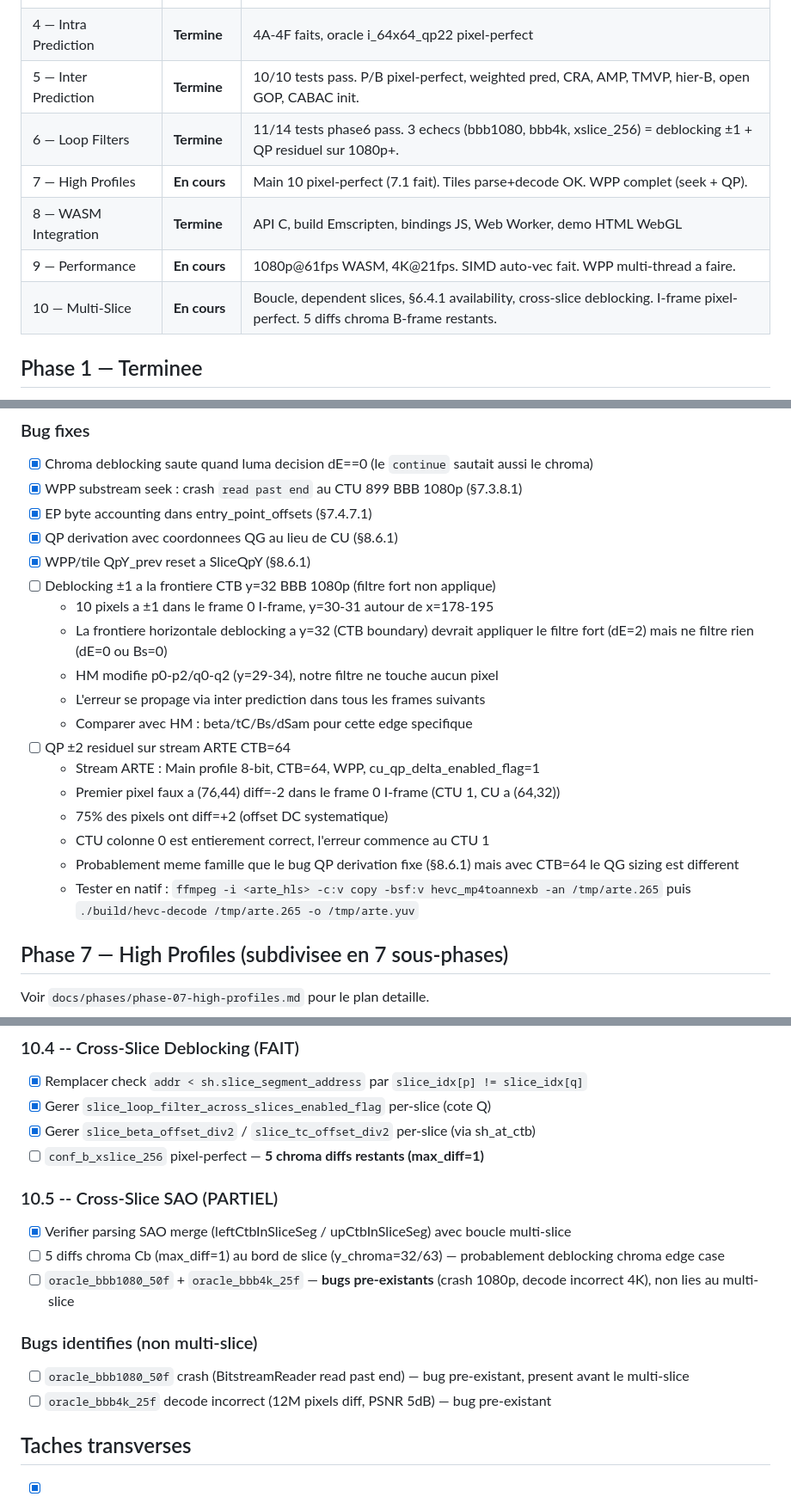
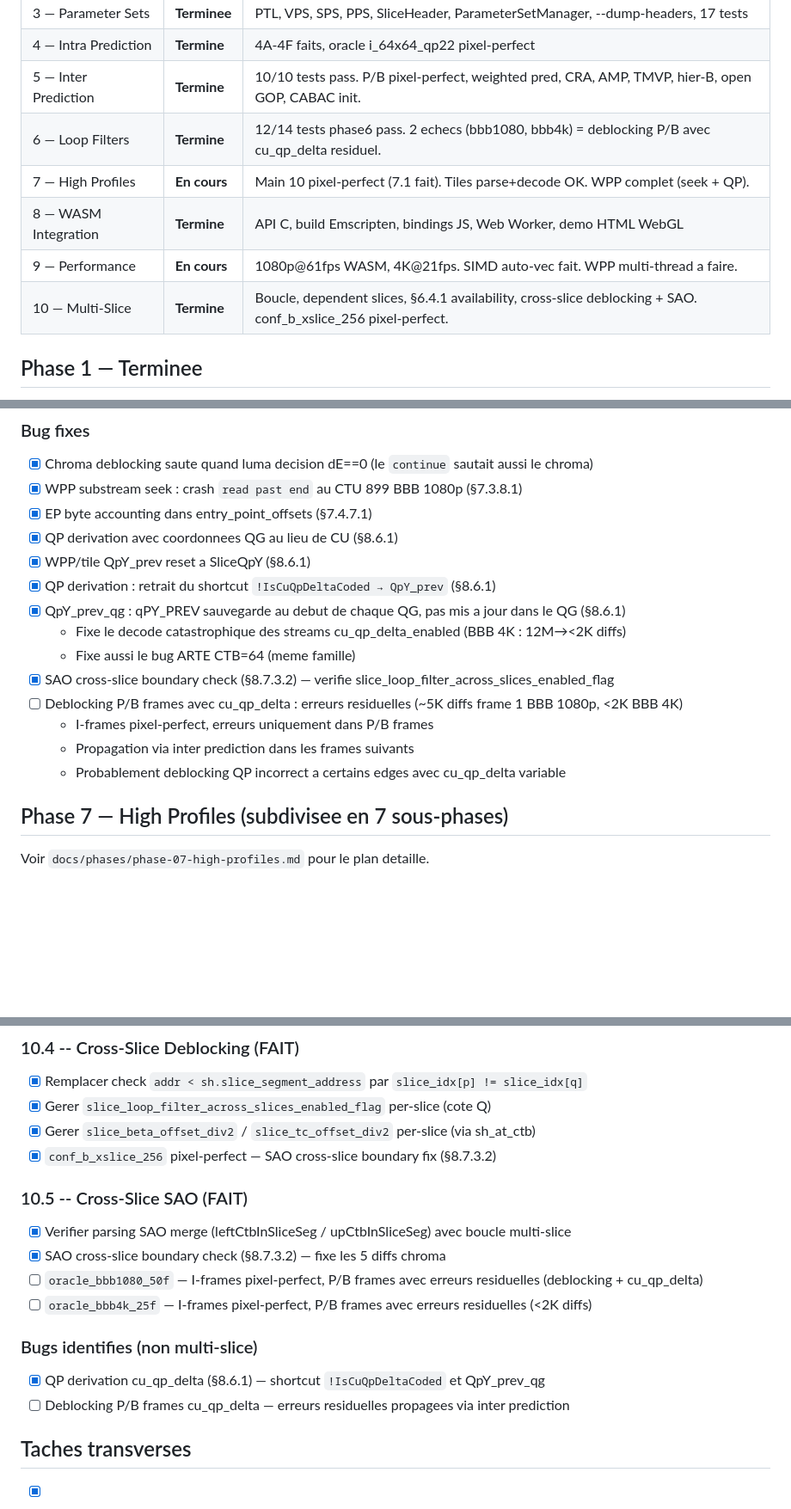
Before and after one commit to privaloops/hevc.js, a Markdown page: BACKLOG.md, 3 parts joined by grey strips. Shown at 86% size. GitHub-like rendering; blank space fills up the shorter version.

Commit message:
docs: update BACKLOG, CHANGELOG, LEARNINGS with QP/SAO fixes
- BACKLOG: mark xslice_256 as fixed, update Phase 6/10 status,
  document remaining P/B deblocking cu_qp_delta bug
- CHANGELOG: add QP derivation and SAO cross-slice fix entries
- LEARNINGS: add qPY_PREV scope, derive_qp_y shortcut, SAO
  cross-slice boundary learnings

```diff
--- a/BACKLOG.md
+++ b/BACKLOG.md
@@ -11,11 +11,11 @@ Etat d'avancement par phase et prochaines taches.
 | 3 — Parameter Sets | **Terminee** | PTL, VPS, SPS, PPS, SliceHeader, ParameterSetManager, --dump-headers, 17 tests |
 | 4 — Intra Prediction | **Termine** | 4A-4F faits, oracle i_64x64_qp22 pixel-perfect |
 | 5 — Inter Prediction | **Termine** | 10/10 tests pass. P/B pixel-perfect, weighted pred, CRA, AMP, TMVP, hier-B, open GOP, CABAC init. |
-| 6 — Loop Filters | **Termine** | 11/14 tests phase6 pass. 3 echecs (bbb1080, bbb4k, xslice_256) = deblocking ±1 + QP residuel sur 1080p+. |
+| 6 — Loop Filters | **Termine** | 12/14 tests phase6 pass. 2 echecs (bbb1080, bbb4k) = deblocking P/B avec cu_qp_delta residuel. |
 | 7 — High Profiles | **En cours** | Main 10 pixel-perfect (7.1 fait). Tiles parse+decode OK. WPP complet (seek + QP). |
 | 8 — WASM Integration | **Termine** | API C, build Emscripten, bindings JS, Web Worker, demo HTML WebGL |
 | 9 — Performance | **En cours** | 1080p@61fps WASM, 4K@21fps. SIMD auto-vec fait. WPP multi-thread a faire. |
-| 10 — Multi-Slice | **En cours** | Boucle, dependent slices, §6.4.1 availability, cross-slice deblocking. I-frame pixel-perfect. 5 diffs chroma B-frame restants. |
+| 10 — Multi-Slice | **Termine** | Boucle, dependent slices, §6.4.1 availability, cross-slice deblocking + SAO. conf_b_xslice_256 pixel-perfect. |
 
 ## Phase 1 — Terminee
 
@@ -152,19 +152,15 @@ Voir `docs/phases/phase-06-loop-filters.md` pour le plan detaille.
 - [x] EP byte accounting dans entry_point_offsets (§7.4.7.1)
 - [x] QP derivation avec coordonnees QG au lieu de CU (§8.6.1)
 - [x] WPP/tile QpY_prev reset a SliceQpY (§8.6.1)
-- [ ] Deblocking ±1 a la frontiere CTB y=32 BBB 1080p (filtre fort non applique)
-  - 10 pixels a ±1 dans le frame 0 I-frame, y=30-31 autour de x=178-195
-  - La frontiere horizontale deblocking a y=32 (CTB boundary) devrait appliquer le filtre fort (dE=2) mais ne filtre rien (dE=0 ou Bs=0)
-  - HM modifie p0-p2/q0-q2 (y=29-34), notre filtre ne touche aucun pixel
-  - L'erreur se propage via inter prediction dans tous les frames suivants
-  - Comparer avec HM : beta/tC/Bs/dSam pour cette edge specifique
-- [ ] QP ±2 residuel sur stream ARTE CTB=64
-  - Stream ARTE : Main profile 8-bit, CTB=64, WPP, cu_qp_delta_enabled_flag=1
-  - Premier pixel faux a (76,44) diff=-2 dans le frame 0 I-frame (CTU 1, CU a (64,32))
-  - 75% des pixels ont diff=+2 (offset DC systematique)
-  - CTU colonne 0 est entierement correct, l'erreur commence au CTU 1
-  - Probablement meme famille que le bug QP derivation fixe (§8.6.1) mais avec CTB=64 le QG sizing est different
-  - Tester en natif : `ffmpeg -i <arte_hls> -c:v copy -bsf:v hevc_mp4toannexb -an /tmp/arte.265` puis `./build/hevc-decode /tmp/arte.265 -o /tmp/arte.yuv`
+- [x] QP derivation : retrait du shortcut `!IsCuQpDeltaCoded → QpY_prev` (§8.6.1)
+- [x] QpY_prev_qg : qPY_PREV sauvegarde au debut de chaque QG, pas mis a jour dans le QG (§8.6.1)
+  - Fixe le decode catastrophique des streams cu_qp_delta_enabled (BBB 4K : 12M→<2K diffs)
+  - Fixe aussi le bug ARTE CTB=64 (meme famille)
+- [x] SAO cross-slice boundary check (§8.7.3.2) — verifie slice_loop_filter_across_slices_enabled_flag
+- [ ] Deblocking P/B frames avec cu_qp_delta : erreurs residuelles (~5K diffs frame 1 BBB 1080p, <2K BBB 4K)
+  - I-frames pixel-perfect, erreurs uniquement dans P/B frames
+  - Propagation via inter prediction dans les frames suivants
+  - Probablement deblocking QP incorrect a certains edges avec cu_qp_delta variable
 
 ## Phase 7 — High Profiles (subdivisee en 7 sous-phases)
 
@@ -289,16 +285,17 @@ Voir `docs/phases/phase-10-multi-slice.md` pour le plan detaille.
 - [x] Remplacer check `addr < sh.slice_segment_address` par `slice_idx[p] != slice_idx[q]`
 - [x] Gerer `slice_loop_filter_across_slices_enabled_flag` per-slice (cote Q)
 - [x] Gerer `slice_beta_offset_div2` / `slice_tc_offset_div2` per-slice (via sh_at_ctb)
-- [ ] `conf_b_xslice_256` pixel-perfect — **5 chroma diffs restants (max_diff=1)**
+- [x] `conf_b_xslice_256` pixel-perfect — SAO cross-slice boundary fix (§8.7.3.2)
 
-### 10.5 -- Cross-Slice SAO (PARTIEL)
+### 10.5 -- Cross-Slice SAO (FAIT)
 - [x] Verifier parsing SAO merge (leftCtbInSliceSeg / upCtbInSliceSeg) avec boucle multi-slice
-- [ ] 5 diffs chroma Cb (max_diff=1) au bord de slice (y_chroma=32/63) — probablement deblocking chroma edge case
-- [ ] `oracle_bbb1080_50f` + `oracle_bbb4k_25f` — **bugs pre-existants** (crash 1080p, decode incorrect 4K), non lies au multi-slice
+- [x] SAO cross-slice boundary check (§8.7.3.2) — fixe les 5 diffs chroma
+- [ ] `oracle_bbb1080_50f` — I-frames pixel-perfect, P/B frames avec erreurs residuelles (deblocking + cu_qp_delta)
+- [ ] `oracle_bbb4k_25f` — I-frames pixel-perfect, P/B frames avec erreurs residuelles (<2K diffs)
 
 ### Bugs identifies (non multi-slice)
-- [ ] `oracle_bbb1080_50f` crash (BitstreamReader read past end) — bug pre-existant, present avant le multi-slice
-- [ ] `oracle_bbb4k_25f` decode incorrect (12M pixels diff, PSNR 5dB) — bug pre-existant
+- [x] QP derivation cu_qp_delta (§8.6.1) — shortcut `!IsCuQpDeltaCoded` et QpY_prev_qg
+- [ ] Deblocking P/B frames cu_qp_delta — erreurs residuelles propagees via inter prediction
 
 ## Taches transverses
 
```
Also changed, not shown: CHANGELOG.md (+3 -0 lines), LEARNINGS.md (+15 -2 lines).
